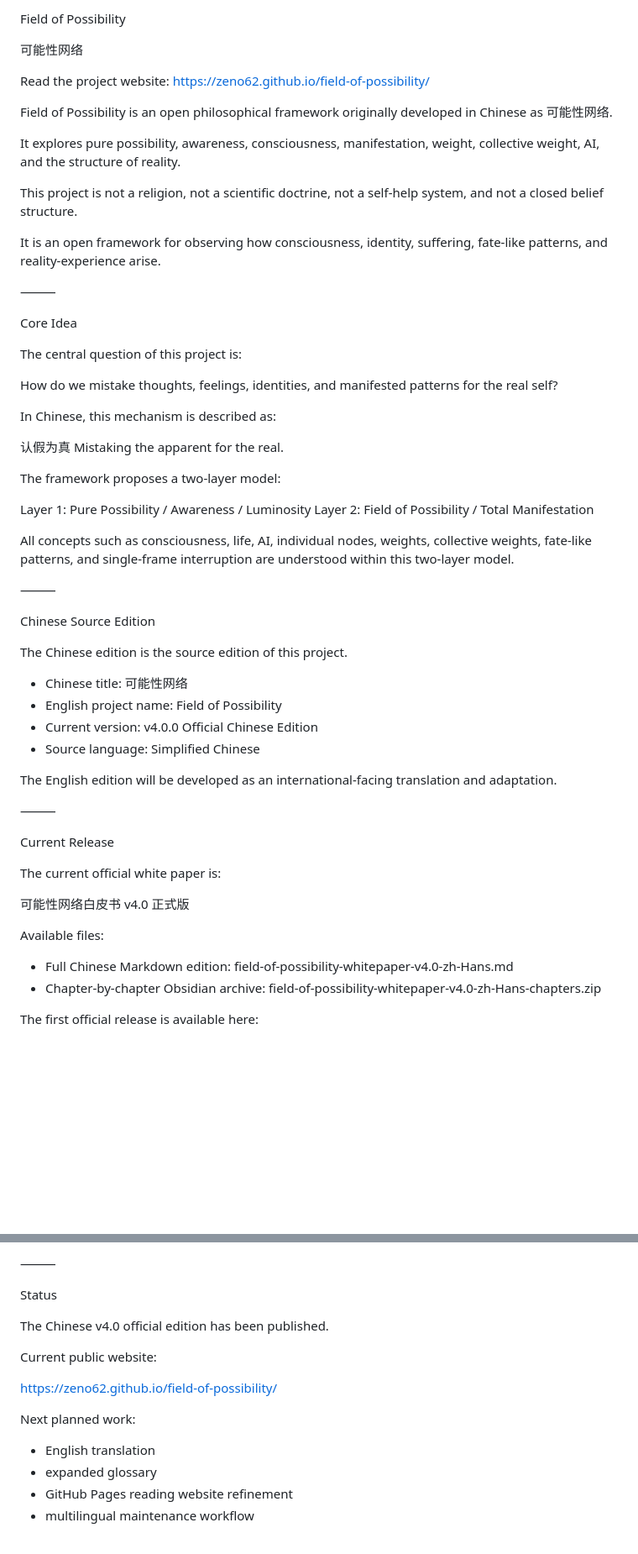
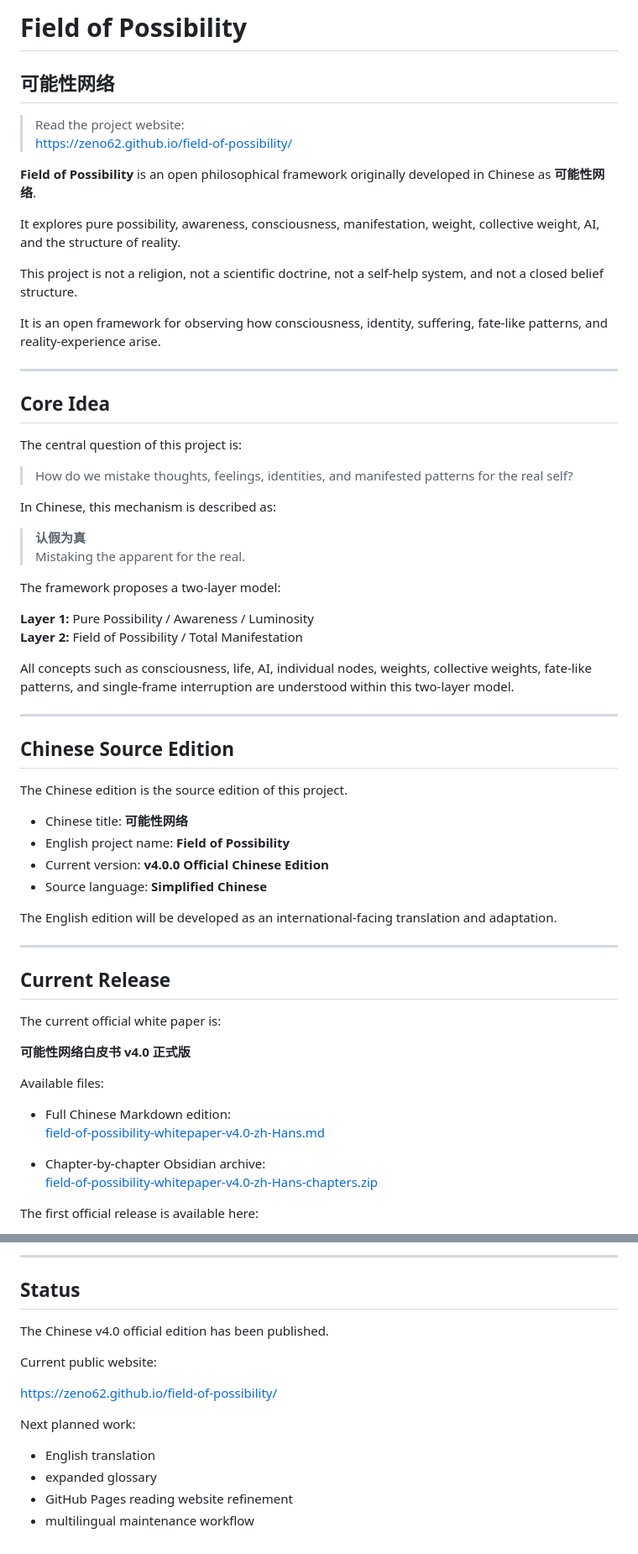
Before and after one commit to Zeno62/field-of-possibility, a Markdown page: README.md, 2 parts joined by grey strips. Shown at 84% size. Drawn GitHub-style; blank space fills up the shorter version.

Commit message:
更新 README.md

```diff
--- a/README.md
+++ b/README.md
@@ -1,11 +1,10 @@
-Field of Possibility
+# Field of Possibility
+## 可能性网络
 
-可能性网络
+> Read the project website:
+> <a href="https://zeno62.github.io/field-of-possibility/">https://zeno62.github.io/field-of-possibility/</a>
 
-Read the project website:
-https://zeno62.github.io/field-of-possibility/
-
-Field of Possibility is an open philosophical framework originally developed in Chinese as 可能性网络.
+**Field of Possibility** is an open philosophical framework originally developed in Chinese as **可能性网络**.
 
 It explores pure possibility, awareness, consciousness, manifestation, weight, collective weight, AI, and the structure of reality.
 
@@ -13,53 +12,54 @@ This project is not a religion, not a scientific doctrine, not a self-help syste
 
 It is an open framework for observing how consciousness, identity, suffering, fate-like patterns, and reality-experience arise.
 
-⸻
+---
 
-Core Idea
+## Core Idea
 
 The central question of this project is:
 
-How do we mistake thoughts, feelings, identities, and manifested patterns for the real self?
+> How do we mistake thoughts, feelings, identities, and manifested patterns for the real self?
 
 In Chinese, this mechanism is described as:
 
-认假为真
-Mistaking the apparent for the real.
+> **认假为真**
+> Mistaking the apparent for the real.
 
 The framework proposes a two-layer model:
 
-Layer 1: Pure Possibility / Awareness / Luminosity
-Layer 2: Field of Possibility / Total Manifestation
+**Layer 1:** Pure Possibility / Awareness / Luminosity
+**Layer 2:** Field of Possibility / Total Manifestation
 
 All concepts such as consciousness, life, AI, individual nodes, weights, collective weights, fate-like patterns, and single-frame interruption are understood within this two-layer model.
 
-⸻
+---
 
-Chinese Source Edition
+## Chinese Source Edition
 
 The Chinese edition is the source edition of this project.
 
-* Chinese title: 可能性网络
-* English project name: Field of Possibility
-* Current version: v4.0.0 Official Chinese Edition
-* Source language: Simplified Chinese
+- Chinese title: **可能性网络**
+- English project name: **Field of Possibility**
+- Current version: **v4.0.0 Official Chinese Edition**
+- Source language: **Simplified Chinese**
 
 The English edition will be developed as an international-facing translation and adaptation.
 
-⸻
+---
 
-Current Release
+## Current Release
 
 The current official white paper is:
 
-可能性网络白皮书 v4.0 正式版
+**可能性网络白皮书 v4.0 正式版**
 
 Available files:
 
-* Full Chinese Markdown edition:
-    field-of-possibility-whitepaper-v4.0-zh-Hans.md
-* Chapter-by-chapter Obsidian archive:
-    field-of-possibility-whitepaper-v4.0-zh-Hans-chapters.zip
+- Full Chinese Markdown edition:
+  <a href="https://github.com/Zeno62/field-of-possibility/blob/main/whitepaper/zh-Hans/full/field-of-possibility-whitepaper-v4.0-zh-Hans.md">field-of-possibility-whitepaper-v4.0-zh-Hans.md</a>
+
+- Chapter-by-chapter Obsidian archive:
+  <a href="https://github.com/Zeno62/field-of-possibility/blob/main/whitepaper/zh-Hans/chapters/field-of-possibility-whitepaper-v4.0-zh-Hans-chapters.zip">field-of-possibility-whitepaper-v4.0-zh-Hans-chapters.zip</a>
 
 The first official release is available here:
 
@@ -158,17 +158,17 @@ LICENSE.md
 
-⸻
+---
 
-Status
+## Status
 
 The Chinese v4.0 official edition has been published.
 
 Current public website:
 
-https://zeno62.github.io/field-of-possibility/
+<a href="https://zeno62.github.io/field-of-possibility/">https://zeno62.github.io/field-of-possibility/</a>
 
 Next planned work:
 
-* English translation
-* expanded glossary
-* GitHub Pages reading website refinement
-* multilingual maintenance workflow
+- English translation
+- expanded glossary
+- GitHub Pages reading website refinement
+- multilingual maintenance workflow
```
Also changed, not shown: other parts of README.md (+45 -45 lines).
